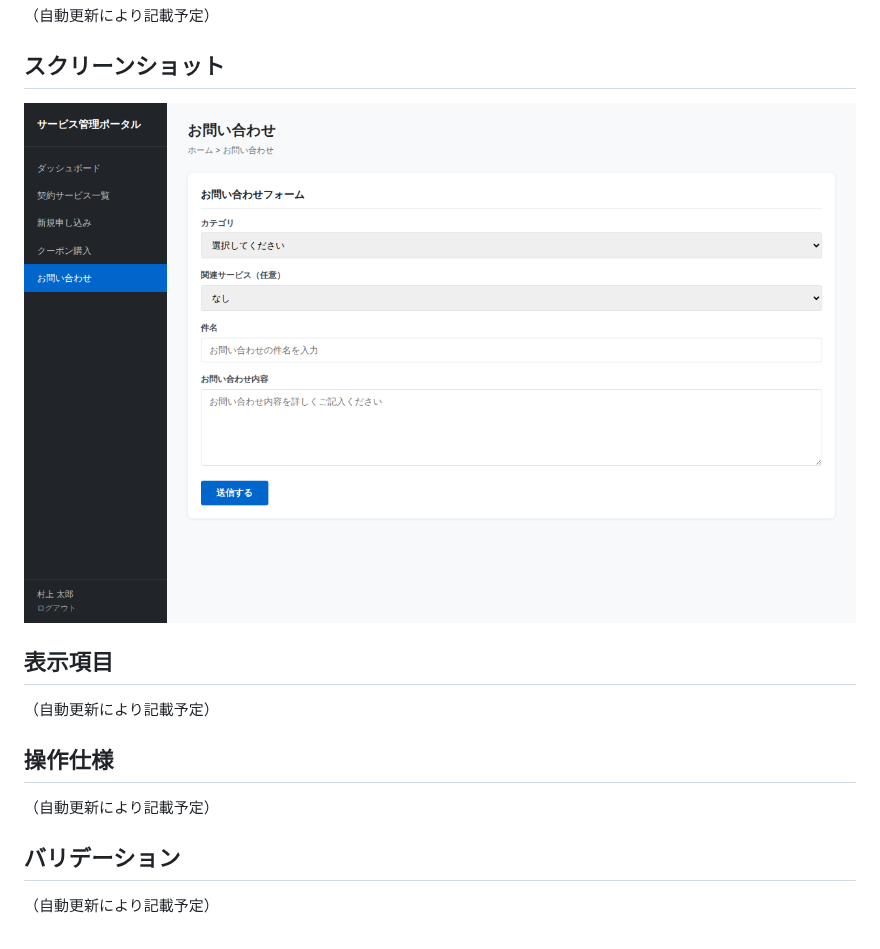
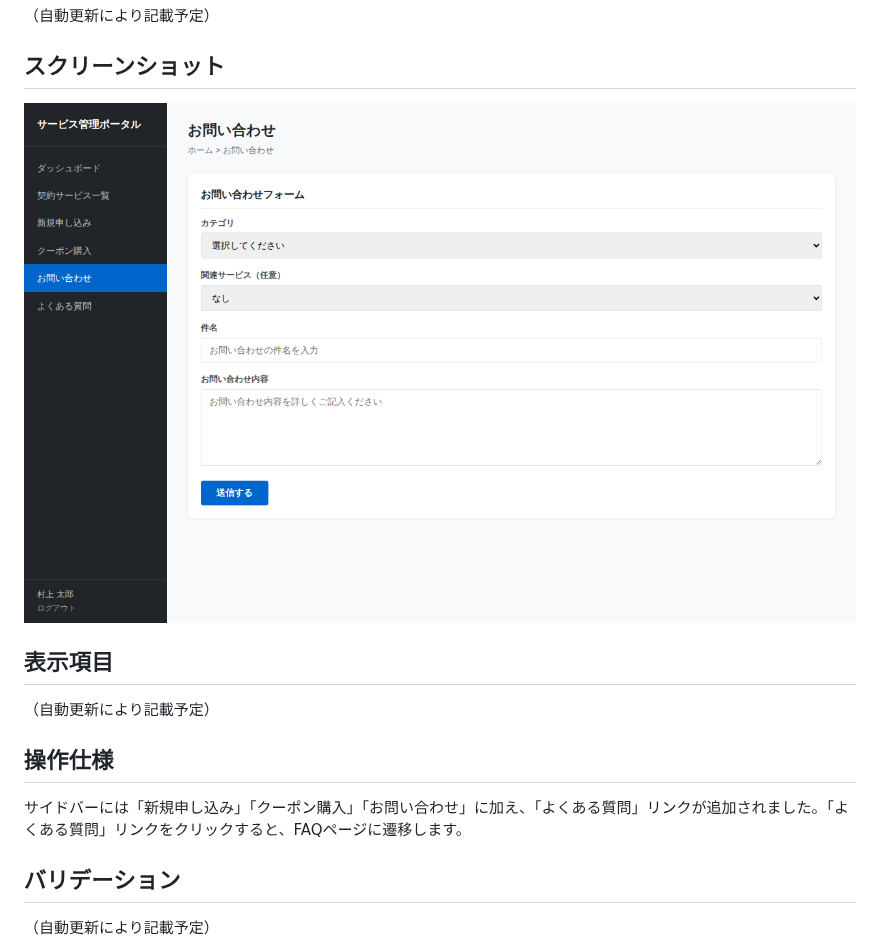
Before and after one commit to nttpc-m-mrkm/service-portal-trial, a Markdown page: docs/screens/contact.md, the part around the change. GitHub-like rendering; pictures changed too: docs/screenshots/contact.png.

```diff
--- a/docs/screens/contact.md
+++ b/docs/screens/contact.md
@@ -24,7 +24,7 @@
 
 ## 操作仕様
 
-（自動更新により記載予定）
+サイドバーには「新規申し込み」「クーポン購入」「お問い合わせ」に加え、「よくある質問」リンクが追加されました。「よくある質問」リンクをクリックすると、FAQページに遷移します。
 
 ## バリデーション
 
```
Also changed, not shown: docs/screen-list.md (+1 -1 lines), docs/screenshots/dashboard.png.
